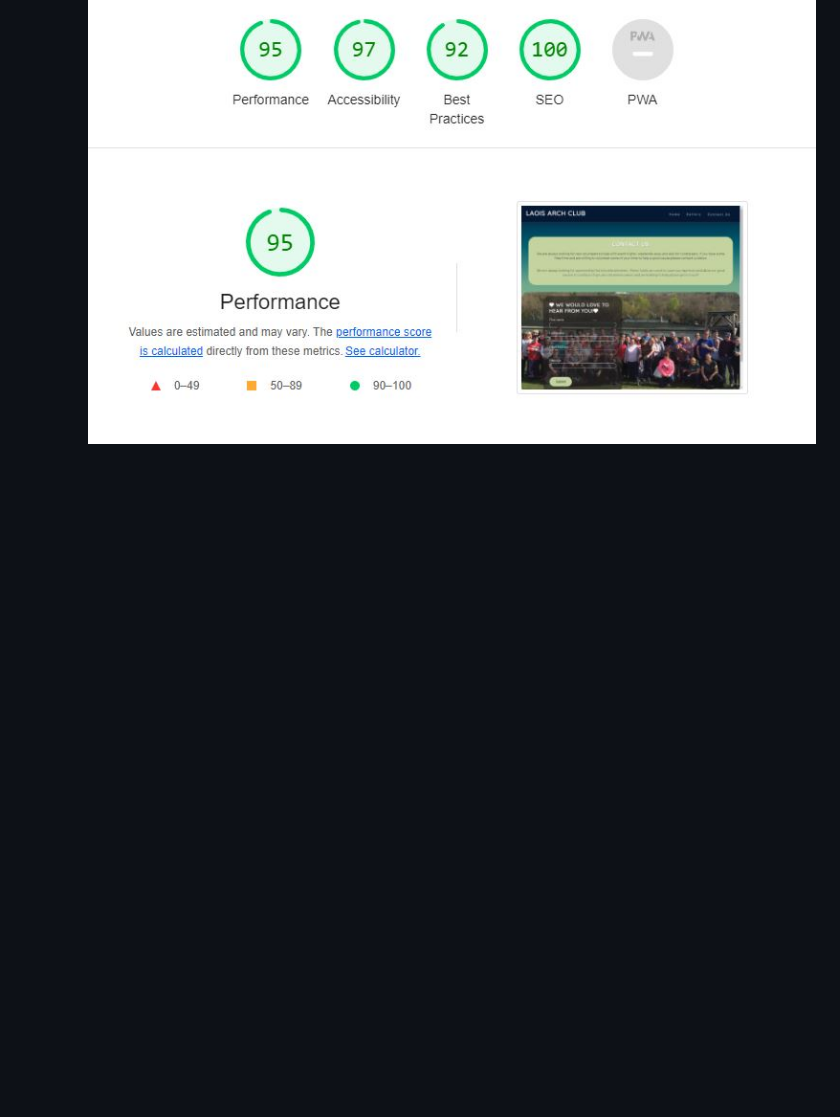
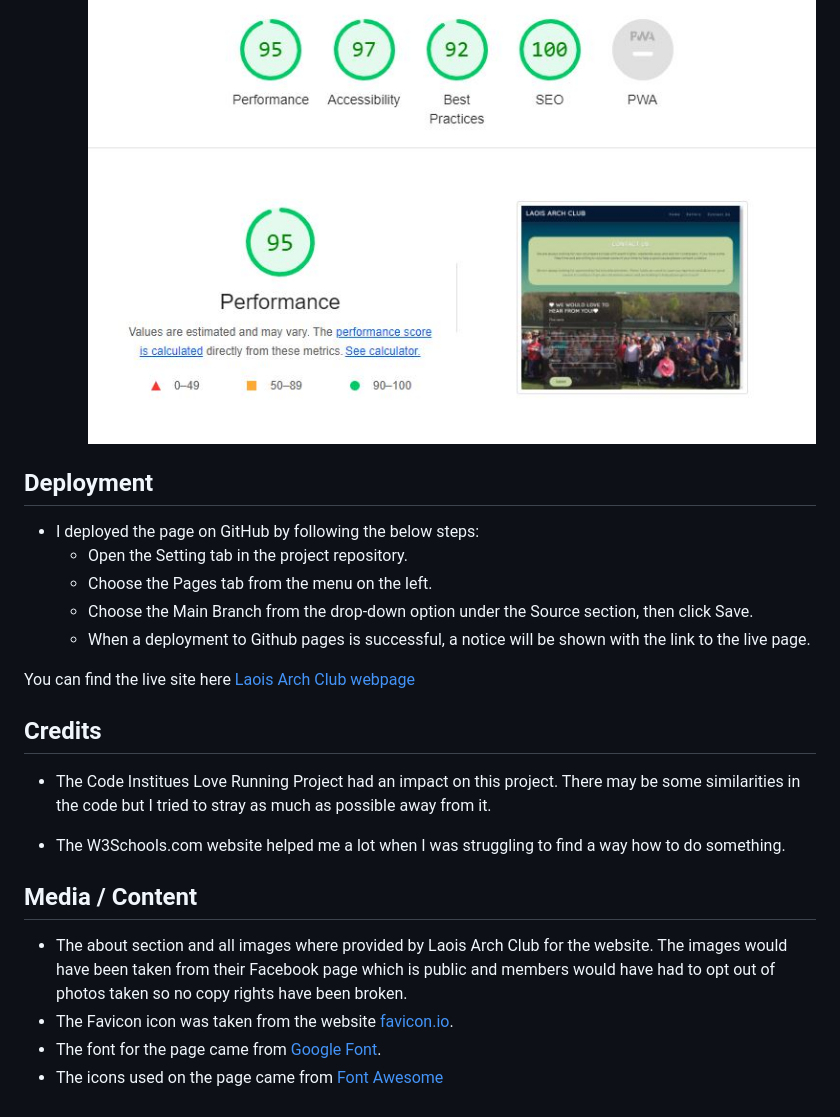
Before and after one commit to Conal2023/LaoisArchClub, a Markdown page: README.md, the part around the change printed below. Rendered like a GitHub page; blank space fills up the shorter version.

Commit message:
add deployment, credits and media/content secction

```diff
--- a/README.md
+++ b/README.md
@@ -103 +103,24 @@ People who visit the page wiLL be able to find out when the next event is, keep
     ![Lighthouse Contact Us Page](docs/screenshots/lighthouse-contactus.JPG)
+
+## Deployment
+
+- I deployed the page on GitHub by following the below steps:
+  - Open the Setting tab in the project repository.
+  - Choose the Pages tab from the menu on the left.
+  - Choose the Main Branch from the drop-down option under the Source section, then click Save.
+  - When a deployment to Github pages is successful, a notice will be shown with the link to the live page.
+
+You can find the live site here [Laois Arch Club webpage](https://conal2023.github.io/LaoisArchClub/)
+
+## Credits
+
+- The Code Institues Love Running Project had an impact on this project. There may be some similarities in the code but I tried to stray as much as possible away from it.
+
+- The W3Schools.com website helped me a lot when I was struggling to find a way how to do something.
+
+## Media / Content
+
+- The about section and all images where provided by Laois Arch Club for the website. The images would have been taken from their Facebook page which is public and members would have had to opt out of photos taken so no copy rights have been broken.
+- The Favicon icon was taken from the website [favicon.io](https://favicon.io/).
+- The font for the page came from [Google Font](https://fonts.google.com/).
+- The icons used on the page came from [Font Awesome](https://fontawesome.com/)
```
Also changed, not shown: other parts of README.md (+32 -32 lines).
